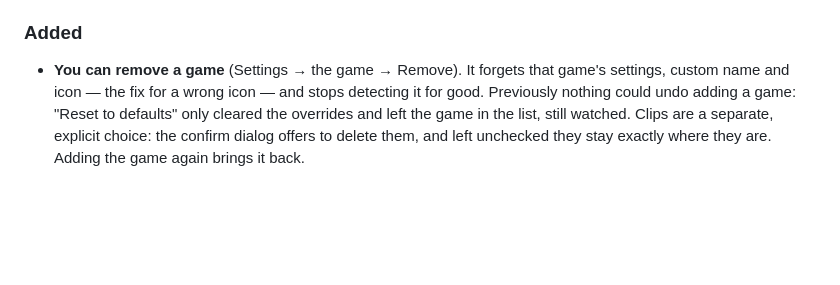
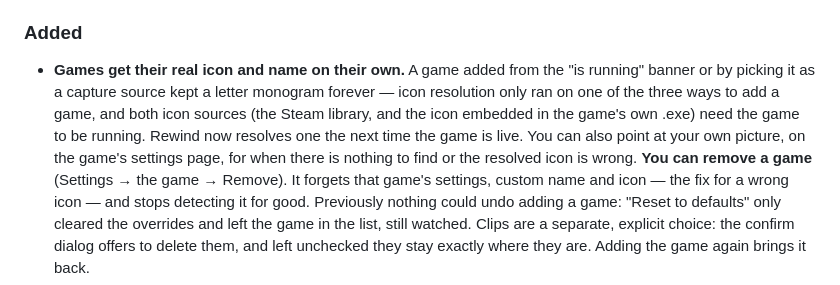
Before and after one commit to abdelaziz-mahdy/rewind, a Markdown page: CHANGELOG.md, the part around the change. GitHub-like rendering; blank space fills up the shorter version.

Commit message:
docs(changelog): record automatic game icons and the manual override

```diff
--- a/CHANGELOG.md
+++ b/CHANGELOG.md
@@ -52,7 +52,15 @@ All notable changes to Rewind are documented here. Format based on
   of being 3px ticks you had to hover one at a time.
 
 ### Added
-- **You can remove a game** (Settings → the game → Remove). It forgets that
+- **Games get their real icon and name on their own.** A game added from the
+  "is running" banner or by picking it as a capture source kept a letter
+  monogram forever — icon resolution only ran on one of the three ways to add
+  a game, and both icon sources (the Steam library, and the icon embedded in
+  the game's own .exe) need the game to be running. Rewind now resolves one
+  the next time the game is live. You can also point at your own picture, on
+  the game's settings page, for when there is nothing to find or the resolved
+  icon is wrong.
+ **You can remove a game** (Settings → the game → Remove). It forgets that
   game's settings, custom name and icon — the fix for a wrong icon — and stops
   detecting it for good. Previously nothing could undo adding a game: "Reset
   to defaults" only cleared the overrides and left the game in the list, still
```
